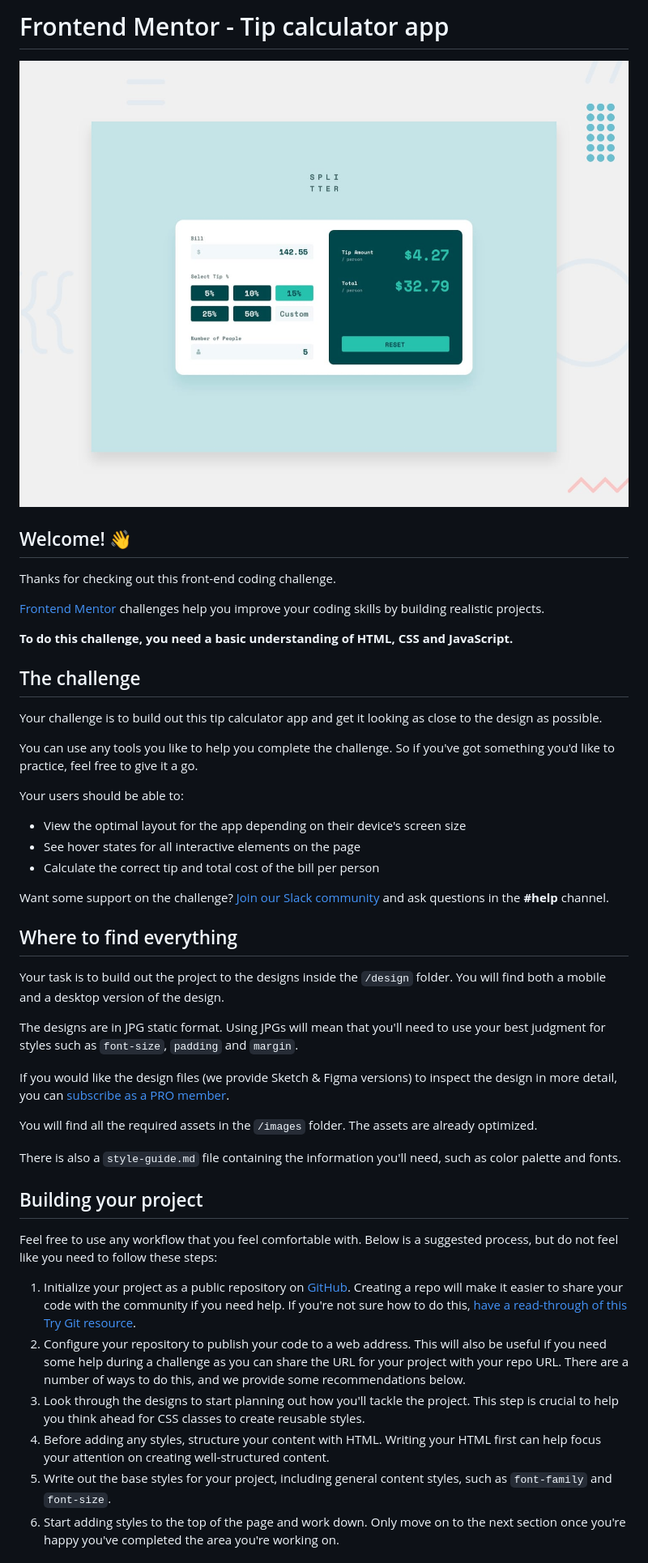
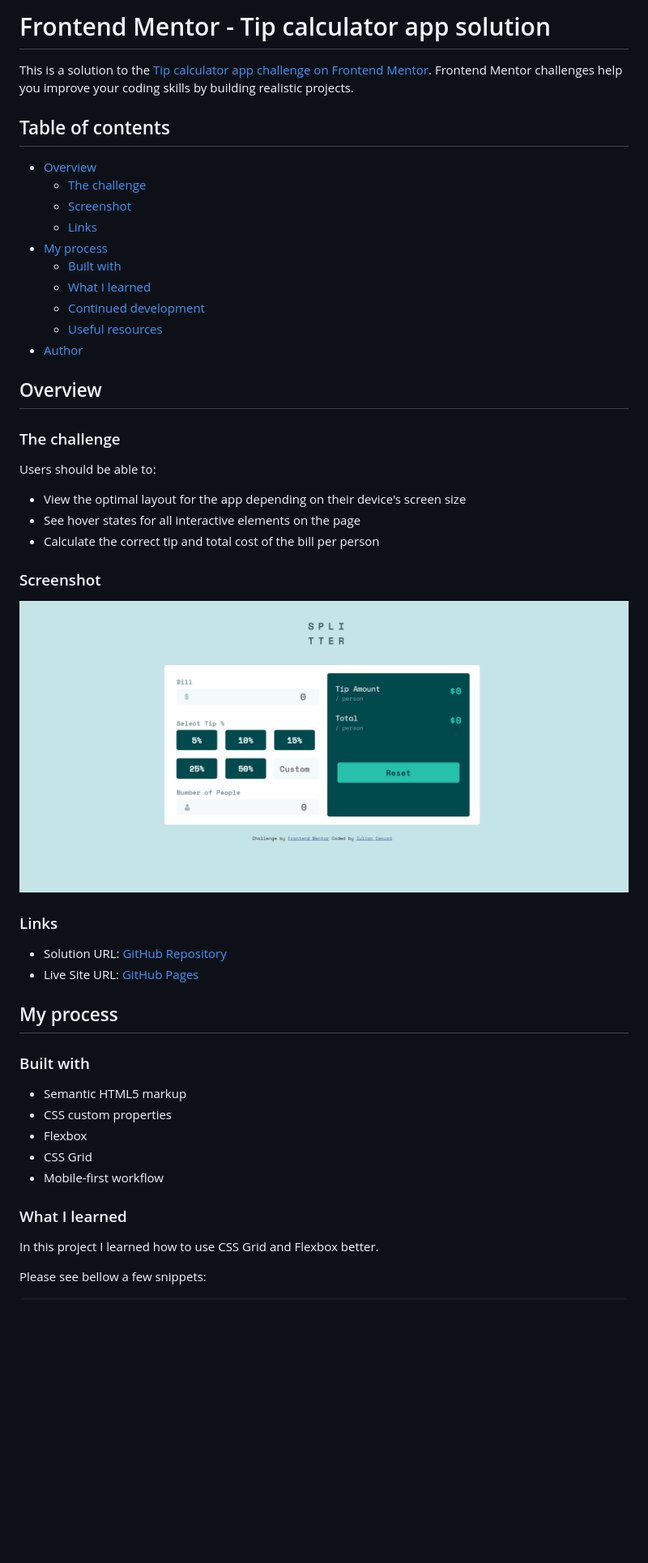
Before and after one commit to iulian-cenusa/frontend-mentor-tip-calculator-app, a Markdown page: README.md, the part around the change printed below. Shown: that part at 81% size. GitHub-like rendering; pictures changed too: images/screen1.png (added); blank space fills up the shorter version.

```diff
--- a/README.md
+++ b/README.md
@@ -1,49 +1,52 @@
-# Frontend Mentor - Tip calculator app
+# Frontend Mentor - Tip calculator app solution
 
-![Design preview for the Tip calculator app coding challenge](./design/desktop-preview.jpg)
+This is a solution to the [Tip calculator app challenge on Frontend Mentor](https://www.frontendmentor.io/challenges/tip-calculator-app-ugJNGbJUX). Frontend Mentor challenges help you improve your coding skills by building realistic projects.
 
-## Welcome! 👋
+## Table of contents
 
-Thanks for checking out this front-end coding challenge.
+- [Overview](#overview)
+  - [The challenge](#the-challenge)
+  - [Screenshot](#screenshot)
+  - [Links](#links)
+- [My process](#my-process)
+  - [Built with](#built-with)
+  - [What I learned](#what-i-learned)
+  - [Continued development](#continued-development)
+  - [Useful resources](#useful-resources)
+- [Author](#author)
 
-[Frontend Mentor](https://www.frontendmentor.io) challenges help you improve your coding skills by building realistic projects.
+## Overview
 
-**To do this challenge, you need a basic understanding of HTML, CSS and JavaScript.**
+### The challenge
 
-## The challenge
-
-Your challenge is to build out this tip calculator app and get it looking as close to the design as possible.
-
-You can use any tools you like to help you complete the challenge. So if you've got something you'd like to practice, feel free to give it a go.
-
-Your users should be able to:
+Users should be able to:
 
 - View the optimal layout for the app depending on their device's screen size
 - See hover states for all interactive elements on the page
 - Calculate the correct tip and total cost of the bill per person
 
-Want some support on the challenge? [Join our Slack community](https://www.frontendmentor.io/slack) and ask questions in the **#help** channel.
+### Screenshot
 
-## Where to find everything
+![MainPage](images/screen1.png)
 
-Your task is to build out the project to the designs inside the `/design` folder. You will find both a mobile and a desktop version of the design.
+### Links
 
-The designs are in JPG static format. Using JPGs will mean that you'll need to use your best judgment for styles such as `font-size`, `padding` and `margin`.
+- Solution URL: [GitHub Repository](https://github.com/iulian-cenusa/frontend-mentor-tip-calculator-app)
+- Live Site URL: [GitHub Pages](https://iulian-cenusa.github.io/frontend-mentor-tip-calculator-app/)
 
-If you would like the design files (we provide Sketch & Figma versions) to inspect the design in more detail, you can [subscribe as a PRO member](https://www.frontendmentor.io/pro).
+## My process
 
-You will find all the required assets in the `/images` folder. The assets are already optimized.
+### Built with
 
-There is also a `style-guide.md` file containing the information you'll need, such as color palette and fonts.
+- Semantic HTML5 markup
+- CSS custom properties
+- Flexbox
+- CSS Grid
+- Mobile-first workflow
 
-## Building your project
+### What I learned
 
-Feel free to use any workflow that you feel comfortable with. Below is a suggested process, but do not feel like you need to follow these steps:
+In this project I learned how to use CSS Grid and Flexbox better.
 
-1. Initialize your project as a public repository on [GitHub](https://github.com/). Creating a repo will make it easier to share your code with the community if you need help. If you're not sure how to do this, [have a read-through of this Try Git resource](https://try.github.io/).
-2. Configure your repository to publish your code to a web address. This will also be useful if you need some help during a challenge as you can share the URL for your project with your repo URL. There are a number of ways to do this, and we provide some recommendations below.
-3. Look through the designs to start planning out how you'll tackle the project. This step is crucial to help you think ahead for CSS classes to create reusable styles.
-4. Before adding any styles, structure your content with HTML. Writing your HTML first can help focus your attention on creating well-structured content.
-5. Write out the base styles for your project, including general content styles, such as `font-family` and `font-size`.
-6. Start adding styles to the top of the page and work down. Only move on to the next section once you're happy you've completed the area you're working on.
+Please see bellow a few snippets:
 
```
Also changed, not shown: other parts of README.md (+32 -39 lines), README-template.md (+28 -50 lines).
